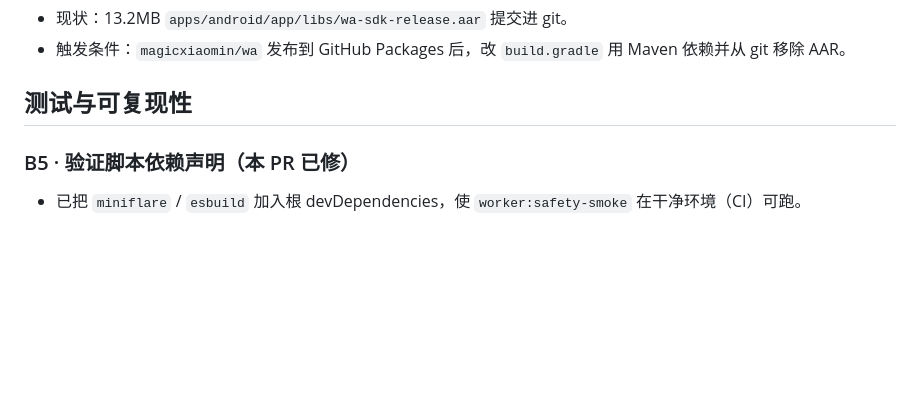
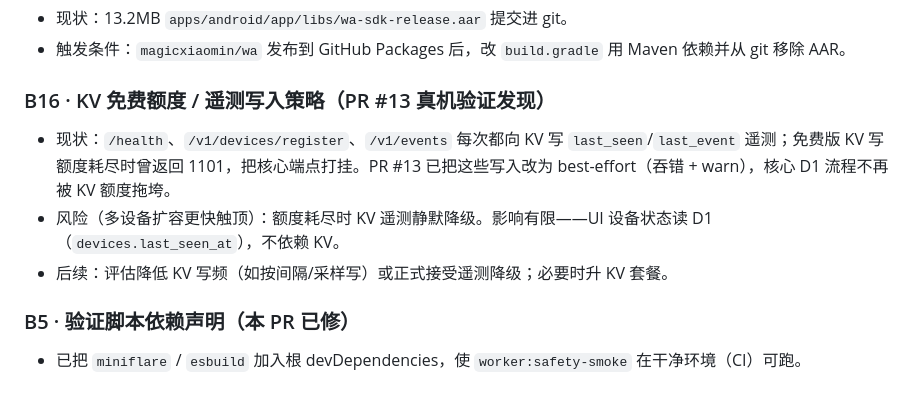
Before and after one commit to magicxiaomin/dm-broadcast, a Markdown page: docs/backlog.md, the part around the change. Rendered like a GitHub page; blank space fills up the shorter version.

Commit message:
docs: backlog 增 B16 KV 免费额度/遥测写入策略
PR #13 真机验证发现:免费 KV 写额度耗尽返回 1101 曾打挂核心端点;
已在 #13 改为 best-effort。记录根因 + 多设备扩容风险 + 后续策略。

Co-Authored-By: Claude Opus 4.8 <noreply@anthropic.com>

```diff
--- a/docs/backlog.md
+++ b/docs/backlog.md
@@ -29,7 +29,10 @@
 - 现状：13.2MB `apps/android/app/libs/wa-sdk-release.aar` 提交进 git。
 - 触发条件：`magicxiaomin/wa` 发布到 GitHub Packages 后，改 `build.gradle` 用 Maven 依赖并从 git 移除 AAR。
 
-## 测试与可复现性
+### B16 · KV 免费额度 / 遥测写入策略（PR #13 真机验证发现）
+- 现状：`/health`、`/v1/devices/register`、`/v1/events` 每次都向 KV 写 `last_seen`/`last_event` 遥测；免费版 KV 写额度耗尽时曾返回 1101，把核心端点打挂。PR #13 已把这些写入改为 best-effort（吞错 + warn），核心 D1 流程不再被 KV 额度拖垮。
+- 风险（多设备扩容更快触顶）：额度耗尽时 KV 遥测静默降级。影响有限——UI 设备状态读 D1（`devices.last_seen_at`），不依赖 KV。
+- 后续：评估降低 KV 写频（如按间隔/采样写）或正式接受遥测降级；必要时升 KV 套餐。
 
 ### B5 · 验证脚本依赖声明（本 PR 已修）
 - 已把 `miniflare` / `esbuild` 加入根 devDependencies，使 `worker:safety-smoke` 在干净环境（CI）可跑。
```
